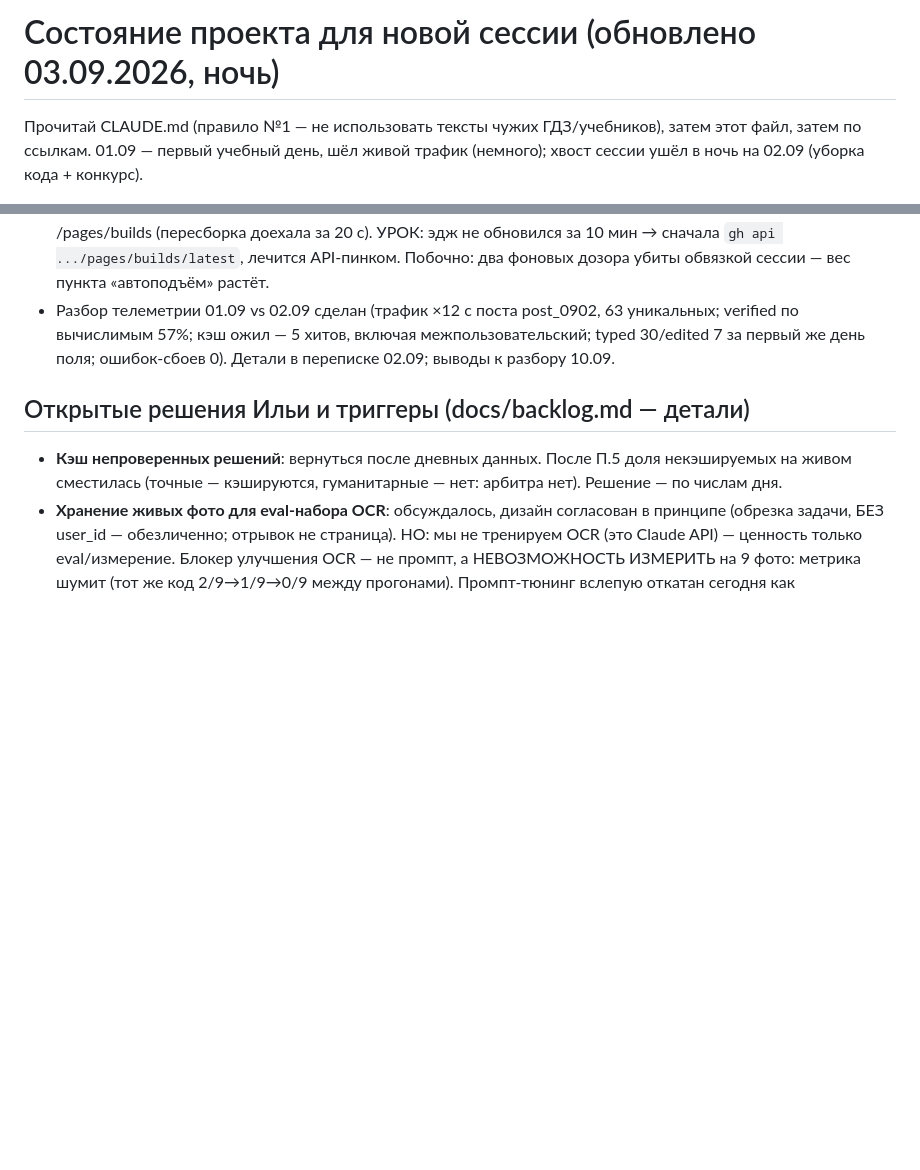
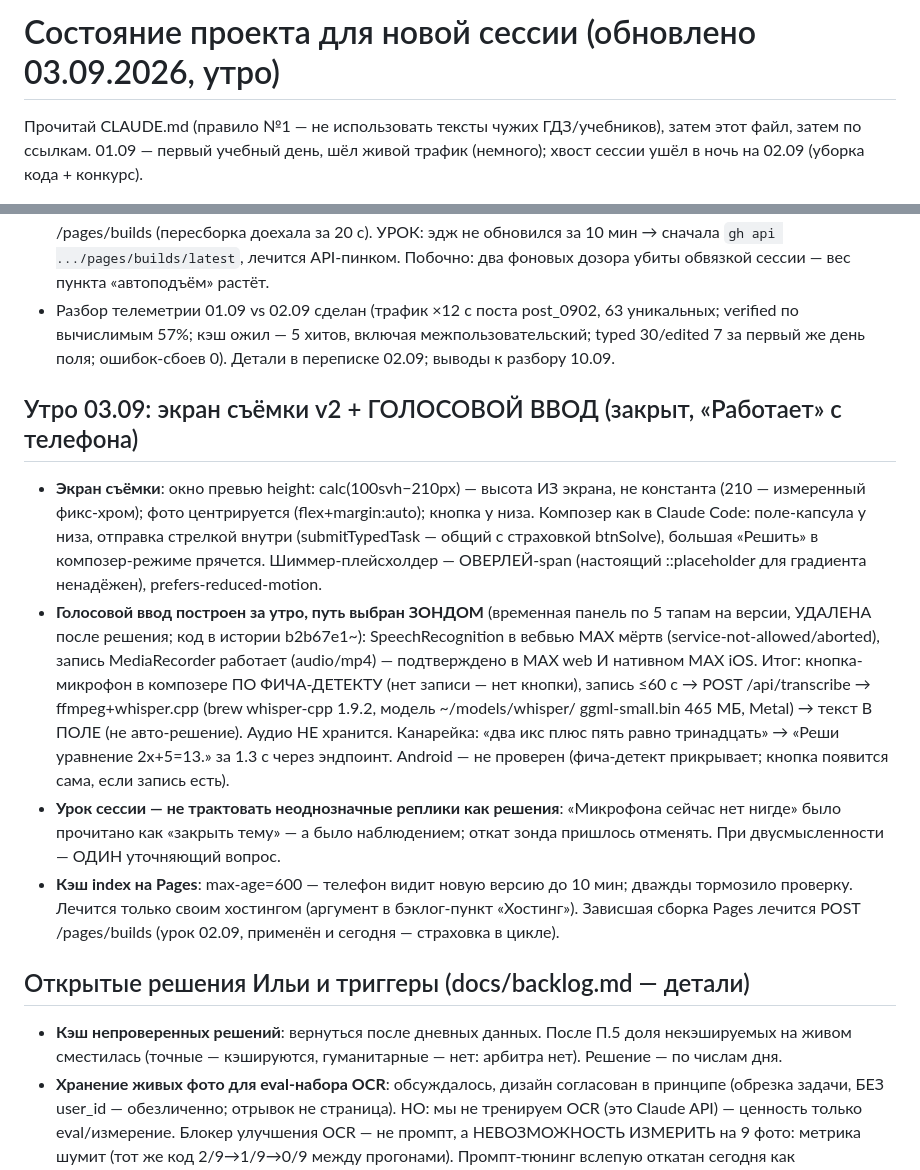
Before and after one commit to ilya00794-coder/gdz-max-app, a Markdown page: docs/session-state.md, 2 parts joined by grey strips. GitHub-like rendering; blank space fills up the shorter version.

Commit message:
docs: session-state — утро 03.09: съёмка v2, голосовой ввод, уроки
Co-Authored-By: Claude Opus 4.8 <noreply@anthropic.com>
Claude-Session: https://claude.ai/code/session_01Y4Yzijtf1uf2AveHum3V56

```diff
--- a/docs/session-state.md
+++ b/docs/session-state.md
@@ -1,4 +1,4 @@
-# Состояние проекта для новой сессии (обновлено 03.09.2026, ночь)
+# Состояние проекта для новой сессии (обновлено 03.09.2026, утро)
 
 Прочитай CLAUDE.md (правило №1 — не использовать тексты чужих ГДЗ/учебников),
 затем этот файл, затем по ссылкам. 01.09 — первый учебный день, шёл живой
@@ -143,6 +143,32 @@
   межпользовательский; typed 30/edited 7 за первый же день поля;
   ошибок-сбоев 0). Детали в переписке 02.09; выводы к разбору 10.09.
 
+## Утро 03.09: экран съёмки v2 + ГОЛОСОВОЙ ВВОД (закрыт, «Работает» с телефона)
+- **Экран съёмки**: окно превью height: calc(100svh−210px) — высота ИЗ экрана,
+  не константа (210 — измеренный фикс-хром); фото центрируется (flex+margin:auto);
+  кнопка у низа. Композер как в Claude Code: поле-капсула у низа, отправка
+  стрелкой внутри (submitTypedTask — общий с страховкой btnSolve), большая
+  «Решить» в композер-режиме прячется. Шиммер-плейсхолдер — ОВЕРЛЕЙ-span
+  (настоящий ::placeholder для градиента ненадёжен), prefers-reduced-motion.
+- **Голосовой ввод построен за утро, путь выбран ЗОНДОМ** (временная панель
+  по 5 тапам на версии, УДАЛЕНА после решения; код в истории b2b67e1~):
+  SpeechRecognition в вебвью MAX мёртв (service-not-allowed/aborted),
+  запись MediaRecorder работает (audio/mp4) — подтверждено в MAX web И
+  нативном MAX iOS. Итог: кнопка-микрофон в композере ПО ФИЧА-ДЕТЕКТУ
+  (нет записи — нет кнопки), запись ≤60 с → POST /api/transcribe →
+  ffmpeg+whisper.cpp (brew whisper-cpp 1.9.2, модель ~/models/whisper/
+  ggml-small.bin 465 МБ, Metal) → текст В ПОЛЕ (не авто-решение). Аудио
+  НЕ хранится. Канарейка: «два икс плюс пять равно тринадцать» →
+  «Реши уравнение 2x+5=13.» за 1.3 с через эндпоинт. Android — не проверен
+  (фича-детект прикрывает; кнопка появится сама, если запись есть).
+- **Урок сессии — не трактовать неоднозначные реплики как решения**: «Микрофона
+  сейчас нет нигде» было прочитано как «закрыть тему» — а было наблюдением;
+  откат зонда пришлось отменять. При двусмысленности — ОДИН уточняющий вопрос.
+- **Кэш index на Pages**: max-age=600 — телефон видит новую версию до 10 мин;
+  дважды тормозило проверку. Лечится только своим хостингом (аргумент в
+  бэклог-пункт «Хостинг»). Зависшая сборка Pages лечится
+  POST /pages/builds (урок 02.09, применён и сегодня — страховка в цикле).
+
 ## Открытые решения Ильи и триггеры (docs/backlog.md — детали)
 - **Кэш непроверенных решений**: вернуться после дневных данных. После П.5
   доля некэшируемых на живом сместилась (точные — кэшируются, гуманитарные —
```
